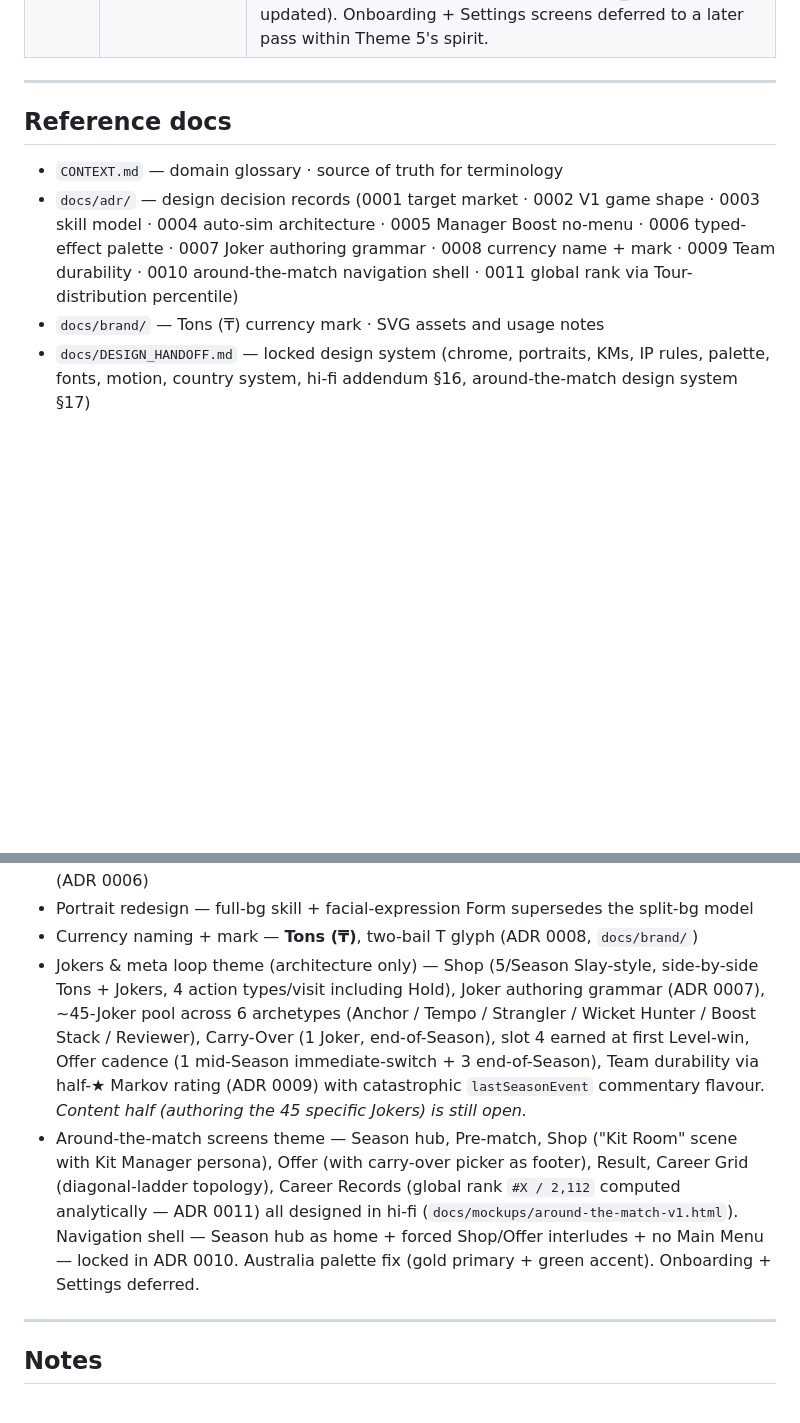
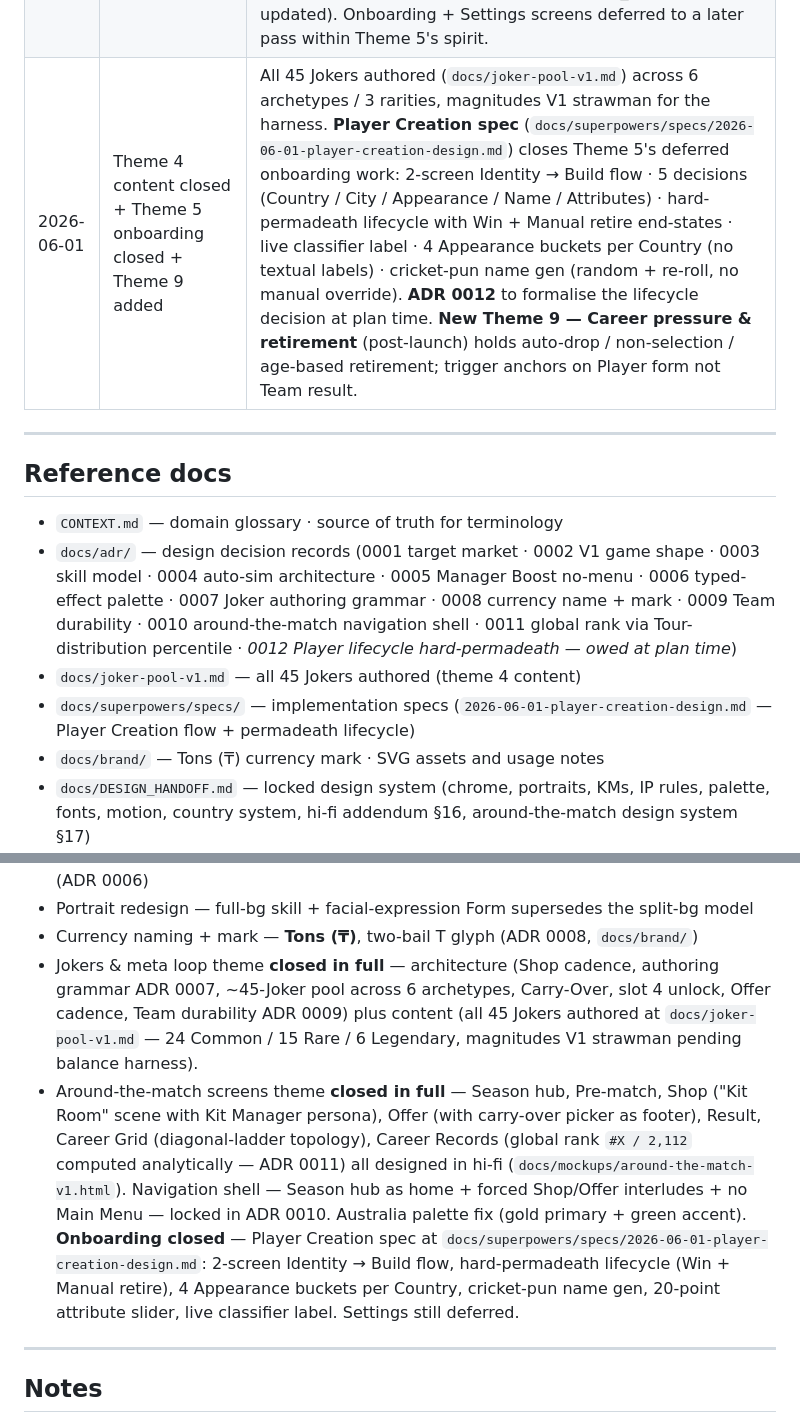
Before and after one commit to nico101rsa/cricket-v3, a Markdown page: PROJECT_ROADMAP.md, 2 parts joined by grey strips. Rendered like a GitHub page; blank space fills up the shorter version.

```diff
--- a/PROJECT_ROADMAP.md
+++ b/PROJECT_ROADMAP.md
@@ -73,13 +72,16 @@ Playtest threads through all of them — continuous, not a discrete item.
 | 2026-05-29 | Team durability refined to half-★ + Theme 4 closed | ADR 0009 revised — stars on 0.5–5.0 in half-star increments (was integer 1–5); ±0.5 normal swings, ±1 catastrophic. Theme 4 (Jokers & meta loop) now closed; next theme is Around-the-match screens. |
 | 2026-05-30 | Theme 5 architecture locked, hi-fi pass moved to claude.ai | Decisions: **Season hub** is the persistent home within a Season (`CONTEXT.md` updated); **Shop & Offer** are forced full-screen interludes triggered by cadence (no skip, no hub-overlay); **no Main Menu** (resume-first cold start, settings via corner gear); Season hub is **single dense screen** (no scroll, no tabs); Pre-match is **versus-style** (red-gradient `[A] vs [B]` header continues into Match chrome). Mockup pass spec'd in `docs/THEME-5-HANDOFF.md`; claude.ai produces hi-fi HTML at `docs/mockups/around-the-match-v1.html`. |
 | 2026-05-31 | Theme 5 closed; ADRs 0010 + 0011 written; Theme 4 reopened (content); Theme 8 added | Around-the-match hi-fi accepted (`docs/mockups/around-the-match-v1.html` + `docs/design-handoff-from-claude-2026-05-31.md`). **ADR 0010** captures the navigation shell. **Career Records adopted** (global rank `#X / 2,112` computed analytically from Tour distributions — no per-rival sim) — **ADR 0011**. **Collection / Achievements deferred to new Theme 8** (Long-haul retention). **Theme 4 reopened** as architecture ✅ + content ⏳ — the 45 specific Jokers are unauthored and are now the next session. **Kit Room** / **Kit Manager** added to CONTEXT.md as canonical world-building. Australia palette fix: was a near-clone of SA green; now amber-gold primary + green accent (DESIGN_HANDOFF §16.2 updated). Onboarding + Settings screens deferred to a later pass within Theme 5's spirit. |
+| 2026-06-01 | Theme 4 content closed + Theme 5 onboarding closed + Theme 9 added | All 45 Jokers authored (`docs/joker-pool-v1.md`) across 6 archetypes / 3 rarities, magnitudes V1 strawman for the harness. **Player Creation spec** (`docs/superpowers/specs/2026-06-01-player-creation-design.md`) closes Theme 5's deferred onboarding work: 2-screen Identity → Build flow · 5 decisions (Country / City / Appearance / Name / Attributes) · hard-permadeath lifecycle with Win + Manual retire end-states · live classifier label · 4 Appearance buckets per Country (no textual labels) · cricket-pun name gen (random + re-roll, no manual override). **ADR 0012** to formalise the lifecycle decision at plan time. **New Theme 9 — Career pressure & retirement** (post-launch) holds auto-drop / non-selection / age-based retirement; trigger anchors on Player form not Team result. |
 
 ---
 
 ## Reference docs
 
 - `CONTEXT.md` — domain glossary · source of truth for terminology
-- `docs/adr/` — design decision records (0001 target market · 0002 V1 game shape · 0003 skill model · 0004 auto-sim architecture · 0005 Manager Boost no-menu · 0006 typed-effect palette · 0007 Joker authoring grammar · 0008 currency name + mark · 0009 Team durability · 0010 around-the-match navigation shell · 0011 global rank via Tour-distribution percentile)
+- `docs/adr/` — design decision records (0001 target market · 0002 V1 game shape · 0003 skill model · 0004 auto-sim architecture · 0005 Manager Boost no-menu · 0006 typed-effect palette · 0007 Joker authoring grammar · 0008 currency name + mark · 0009 Team durability · 0010 around-the-match navigation shell · 0011 global rank via Tour-distribution percentile · *0012 Player lifecycle hard-permadeath — owed at plan time*)
+- `docs/joker-pool-v1.md` — all 45 Jokers authored (theme 4 content)
+- `docs/superpowers/specs/` — implementation specs (`2026-06-01-player-creation-design.md` — Player Creation flow + permadeath lifecycle)
 - `docs/brand/` — Tons (₸) currency mark · SVG assets and usage notes
 - `docs/DESIGN_HANDOFF.md` — locked design system (chrome, portraits, KMs, IP rules, palette, fonts, motion, country system, hi-fi addendum §16, around-the-match design system §17)
 - `docs/THEME-5-HANDOFF.md` — claude.ai mockup brief for theme 5 (archival; theme 5 now closed)
@@ -118,8 +120,8 @@ When ready, read `docs/RESEARCH_LAUNCH_PLAYBOOK.md`.
 - Gameplay & balance theme — auto-sim architecture (ADR 0004), skill model (ADR 0003), all 8 Key Moments designed, Manager Boost simplified (ADR 0005), 6-verb effect palette (ADR 0006)
 - Portrait redesign — full-bg skill + facial-expression Form supersedes the split-bg model
 - Currency naming + mark — **Tons (₸)**, two-bail T glyph (ADR 0008, `docs/brand/`)
-- Jokers & meta loop theme (architecture only) — Shop (5/Season Slay-style, side-by-side Tons + Jokers, 4 action types/visit including Hold), Joker authoring grammar (ADR 0007), ~45-Joker pool across 6 archetypes (Anchor / Tempo / Strangler / Wicket Hunter / Boost Stack / Reviewer), Carry-Over (1 Joker, end-of-Season), slot 4 earned at first Level-win, Offer cadence (1 mid-Season immediate-switch + 3 end-of-Season), Team durability via half-★ Markov rating (ADR 0009) with catastrophic `lastSeasonEvent` commentary flavour. *Content half (authoring the 45 specific Jokers) is still open.*
-- Around-the-match screens theme — Season hub, Pre-match, Shop ("Kit Room" scene with Kit Manager persona), Offer (with carry-over picker as footer), Result, Career Grid (diagonal-ladder topology), Career Records (global rank `#X / 2,112` computed analytically — ADR 0011) all designed in hi-fi (`docs/mockups/around-the-match-v1.html`). Navigation shell — Season hub as home + forced Shop/Offer interludes + no Main Menu — locked in ADR 0010. Australia palette fix (gold primary + green accent). Onboarding + Settings deferred.
+- Jokers & meta loop theme **closed in full** — architecture (Shop cadence, authoring grammar ADR 0007, ~45-Joker pool across 6 archetypes, Carry-Over, slot 4 unlock, Offer cadence, Team durability ADR 0009) plus content (all 45 Jokers authored at `docs/joker-pool-v1.md` — 24 Common / 15 Rare / 6 Legendary, magnitudes V1 strawman pending balance harness).
+- Around-the-match screens theme **closed in full** — Season hub, Pre-match, Shop ("Kit Room" scene with Kit Manager persona), Offer (with carry-over picker as footer), Result, Career Grid (diagonal-ladder topology), Career Records (global rank `#X / 2,112` computed analytically — ADR 0011) all designed in hi-fi (`docs/mockups/around-the-match-v1.html`). Navigation shell — Season hub as home + forced Shop/Offer interludes + no Main Menu — locked in ADR 0010. Australia palette fix (gold primary + green accent). **Onboarding closed** — Player Creation spec at `docs/superpowers/specs/2026-06-01-player-creation-design.md`: 2-screen Identity → Build flow, hard-permadeath lifecycle (Win + Manual retire), 4 Appearance buckets per Country, cricket-pun name gen, 20-point attribute slider, live classifier label. Settings still deferred.
 
 ---
 
```
Also changed, not shown: other parts of PROJECT_ROADMAP.md (+11 -12 lines).
